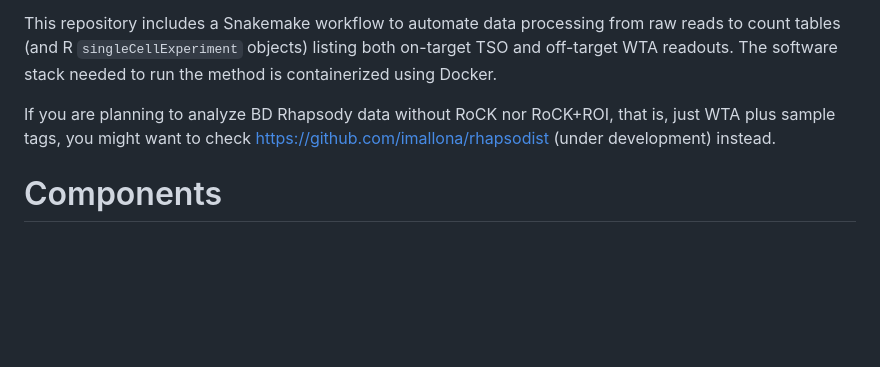
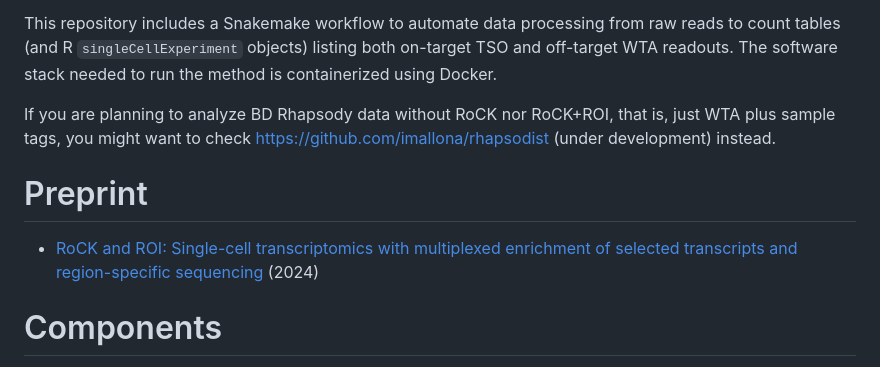
Before and after one commit to imallona/rock_roi_method, a Markdown page: README.md, the part around the change. Drawn GitHub-style; blank space fills up the shorter version.

Commit message:
Add preprint to README.md

```diff
--- a/README.md
+++ b/README.md
@@ -5,6 +5,10 @@ This repository belongs to the rock and roi project from the University of Zuric
 This repository includes a Snakemake workflow to automate data processing from raw reads to count tables (and R `singleCellExperiment` objects) listing both on-target TSO and off-target WTA readouts. The software stack needed to run the method is containerized using Docker.
 
 If you are planning to analyze BD Rhapsody data without RoCK nor RoCK+ROI, that is, just WTA plus sample tags, you might want to check https://github.com/imallona/rhapsodist (under development) instead.
+
+# Preprint
+
+- [RoCK and ROI: Single-cell transcriptomics with multiplexed enrichment of selected transcripts and region-specific sequencing](https://www.biorxiv.org/content/10.1101/2024.05.18.594120v2) (2024)
 
 # Components
 
```
